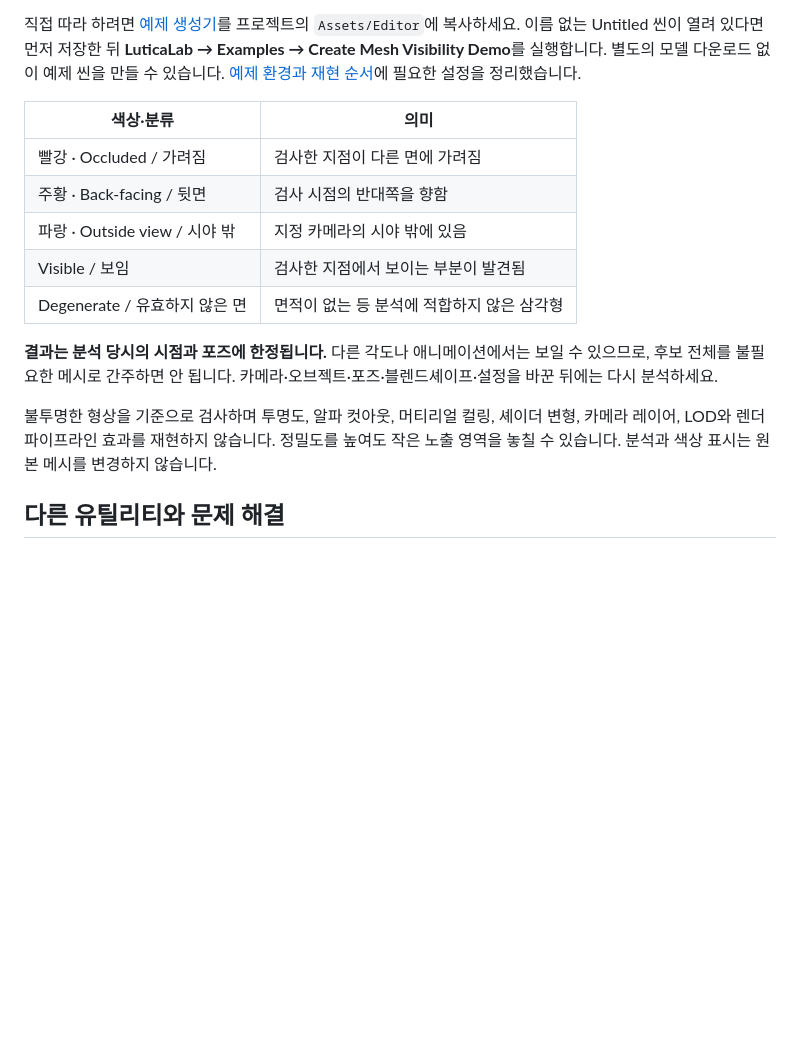
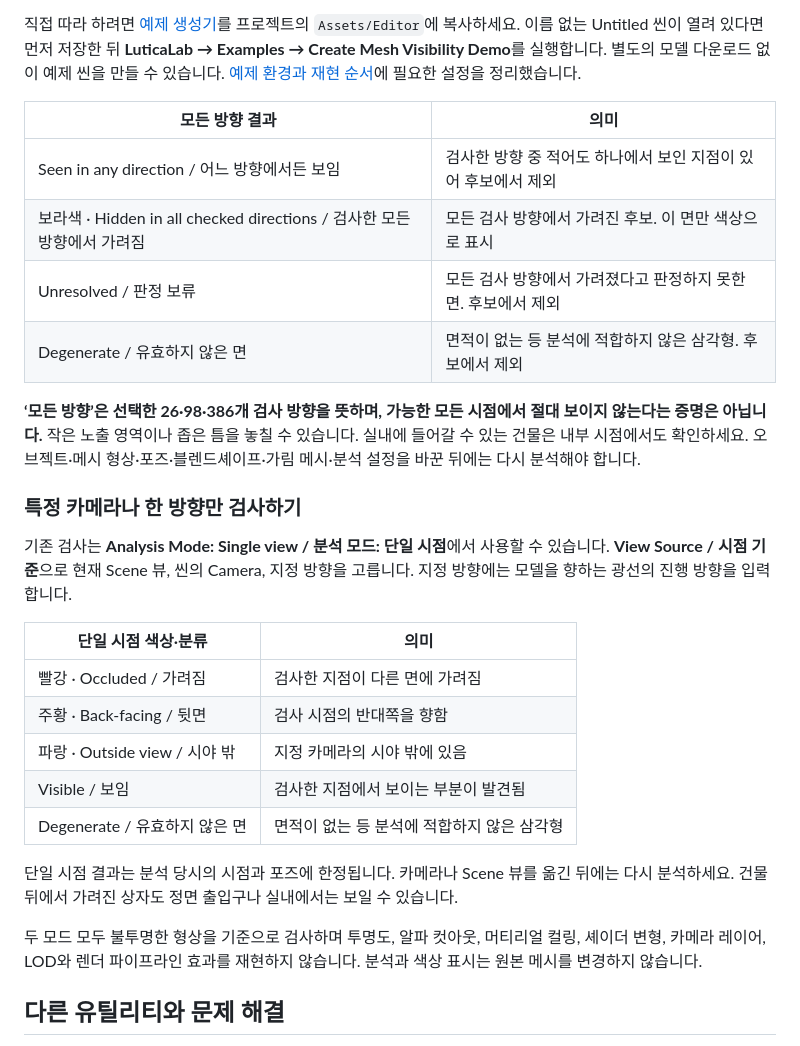
Before and after one commit to LuticaCANARD/TextureCocktail, a Markdown page: README.md, the part around one of its changes. Rendered like a GitHub page; blank space fills up the shorter version.

```diff
--- a/README.md
+++ b/README.md
@@ -110,7 +113,20 @@ GIF는 현재 Scene 뷰를 360도 회전하면서 **각 시점에서 다시 분
 
 직접 따라 하려면 [예제 생성기](docs/examples/MeshVisibilityDemo.cs)를 프로젝트의 `Assets/Editor`에 복사하세요. 이름 없는 Untitled 씬이 열려 있다면 먼저 저장한 뒤 **LuticaLab → Examples → Create Mesh Visibility Demo**를 실행합니다. 별도의 모델 다운로드 없이 예제 씬을 만들 수 있습니다. [예제 환경과 재현 순서](docs/media/capture-notes.md#메시-예제-재현)에 필요한 설정을 정리했습니다.
 
-| 색상·분류 | 의미 |
+| 모든 방향 결과 | 의미 |
+| --- | --- |
+| Seen in any direction / 어느 방향에서든 보임 | 검사한 방향 중 적어도 하나에서 보인 지점이 있어 후보에서 제외 |
+| 보라색 · Hidden in all checked directions / 검사한 모든 방향에서 가려짐 | 모든 검사 방향에서 가려진 후보. 이 면만 색상으로 표시 |
+| Unresolved / 판정 보류 | 모든 검사 방향에서 가려졌다고 판정하지 못한 면. 후보에서 제외 |
+| Degenerate / 유효하지 않은 면 | 면적이 없는 등 분석에 적합하지 않은 삼각형. 후보에서 제외 |
+
+**‘모든 방향’은 선택한 26·98·386개 검사 방향을 뜻하며, 가능한 모든 시점에서 절대 보이지 않는다는 증명은 아닙니다.** 작은 노출 영역이나 좁은 틈을 놓칠 수 있습니다. 실내에 들어갈 수 있는 건물은 내부 시점에서도 확인하세요. 오브젝트·메시 형상·포즈·블렌드셰이프·가림 메시·분석 설정을 바꾼 뒤에는 다시 분석해야 합니다.
+
+### 특정 카메라나 한 방향만 검사하기
+
+기존 검사는 **Analysis Mode: Single view / 분석 모드: 단일 시점**에서 사용할 수 있습니다. **View Source / 시점 기준**으로 현재 Scene 뷰, 씬의 Camera, 지정 방향을 고릅니다. 지정 방향에는 모델을 향하는 광선의 진행 방향을 입력합니다.
+
+| 단일 시점 색상·분류 | 의미 |
 | --- | --- |
 | 빨강 · Occluded / 가려짐 | 검사한 지점이 다른 면에 가려짐 |
 | 주황 · Back-facing / 뒷면 | 검사 시점의 반대쪽을 향함 |
@@ -118,9 +134,9 @@ GIF는 현재 Scene 뷰를 360도 회전하면서 **각 시점에서 다시 분
 | Visible / 보임 | 검사한 지점에서 보이는 부분이 발견됨 |
 | Degenerate / 유효하지 않은 면 | 면적이 없는 등 분석에 적합하지 않은 삼각형 |
 
-**결과는 분석 당시의 시점과 포즈에 한정됩니다.** 다른 각도나 애니메이션에서는 보일 수 있으므로, 후보 전체를 불필요한 메시로 간주하면 안 됩니다. 카메라·오브젝트·포즈·블렌드셰이프·설정을 바꾼 뒤에는 다시 분석하세요.
+단일 시점 결과는 분석 당시의 시점과 포즈에 한정됩니다. 카메라나 Scene 뷰를 옮긴 뒤에는 다시 분석하세요. 건물 뒤에서 가려진 상자도 정면 출입구나 실내에서는 보일 수 있습니다.
 
-불투명한 형상을 기준으로 검사하며 투명도, 알파 컷아웃, 머티리얼 컬링, 셰이더 변형, 카메라 레이어, LOD와 렌더 파이프라인 효과를 재현하지 않습니다. 정밀도를 높여도 작은 노출 영역을 놓칠 수 있습니다. 분석과 색상 표시는 원본 메시를 변경하지 않습니다.
+두 모드 모두 불투명한 형상을 기준으로 검사하며 투명도, 알파 컷아웃, 머티리얼 컬링, 셰이더 변형, 카메라 레이어, LOD와 렌더 파이프라인 효과를 재현하지 않습니다. 분석과 색상 표시는 원본 메시를 변경하지 않습니다.
 
 ## 다른 유틸리티와 문제 해결
 
```
Also changed, not shown: other parts of README.md (+13 -10 lines), docs/development.md (+2 -1 lines), docs/media/capture-notes.md (+27 -12 lines), docs/media/mesh-visibility.png, 11 other files.
